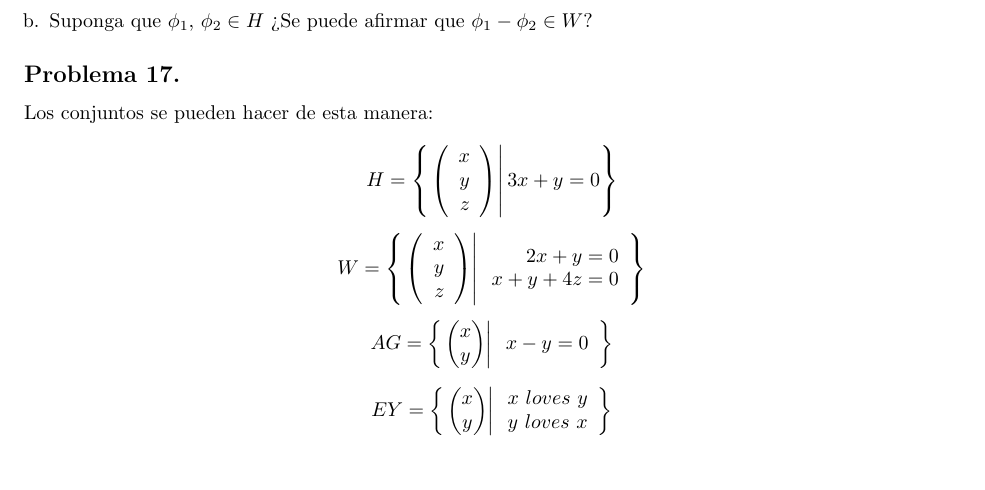
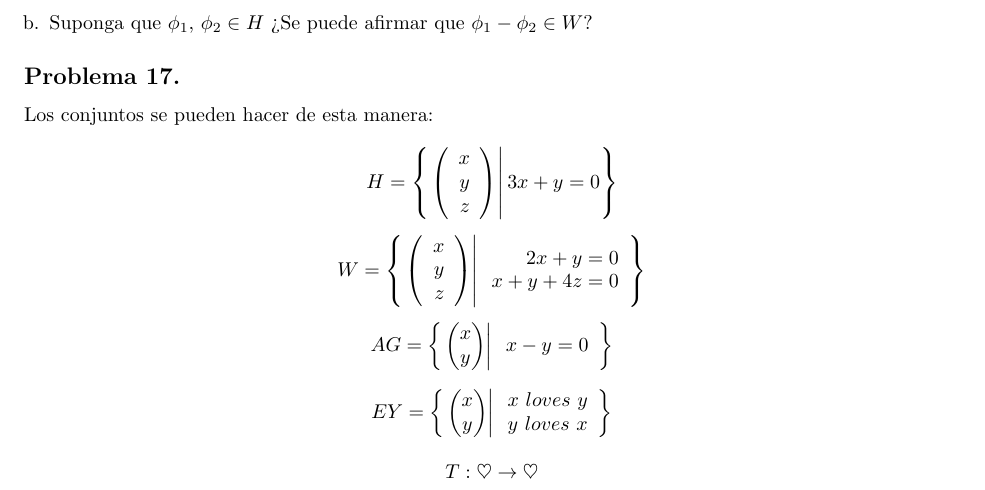
Before and after one commit to AngelGuale/base_de_datos_al, a LaTeX document (problemas.tex): part of page 4 of 4, cut so that both start at the same text. Compiled offline with pdfLaTeX.

Commit message:
transformacion

```diff
--- a/problemas.tex
+++ b/problemas.tex
@@ -199,5 +199,7 @@ x\ loves\ y\\
 y\ loves\ x\\
 \end{array}}$$
 
+$$T : \heartsuit \rightarrow \heartsuit$$
+
 
 \end{document}
```
Also changed, not shown: 4 other files.
